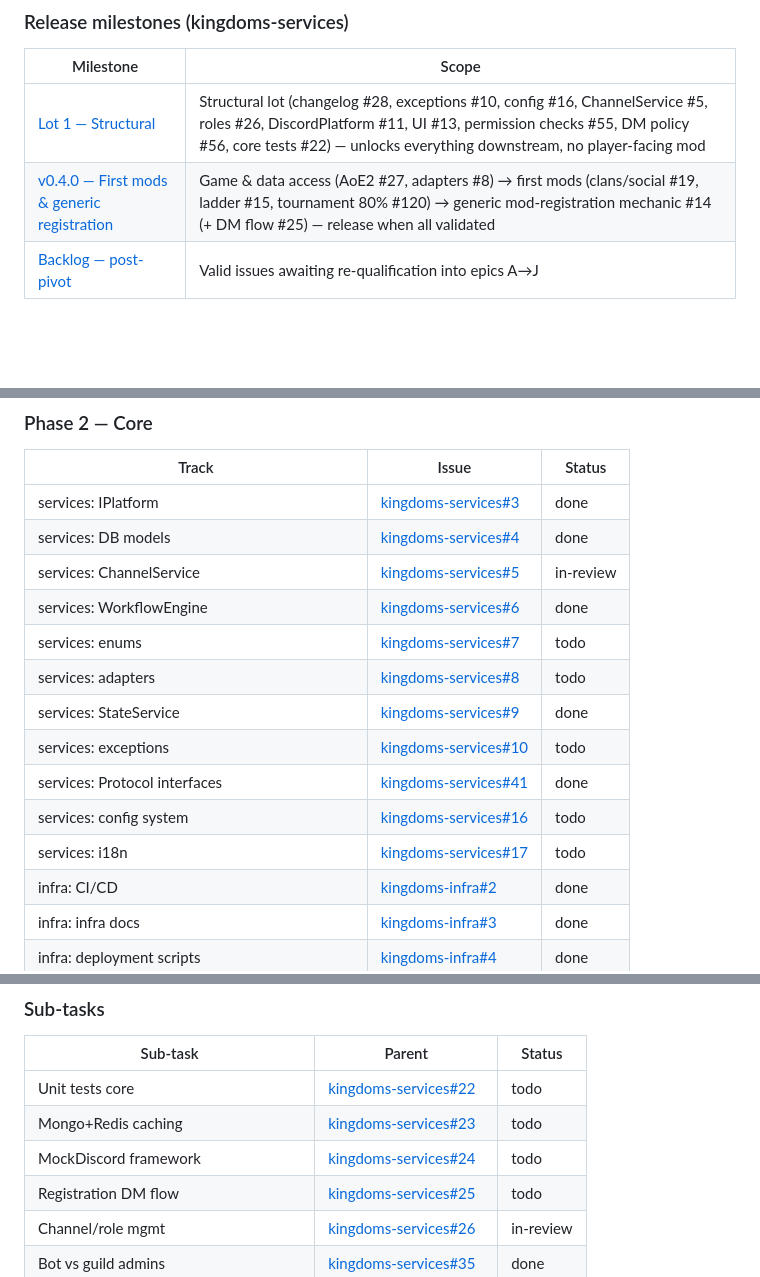
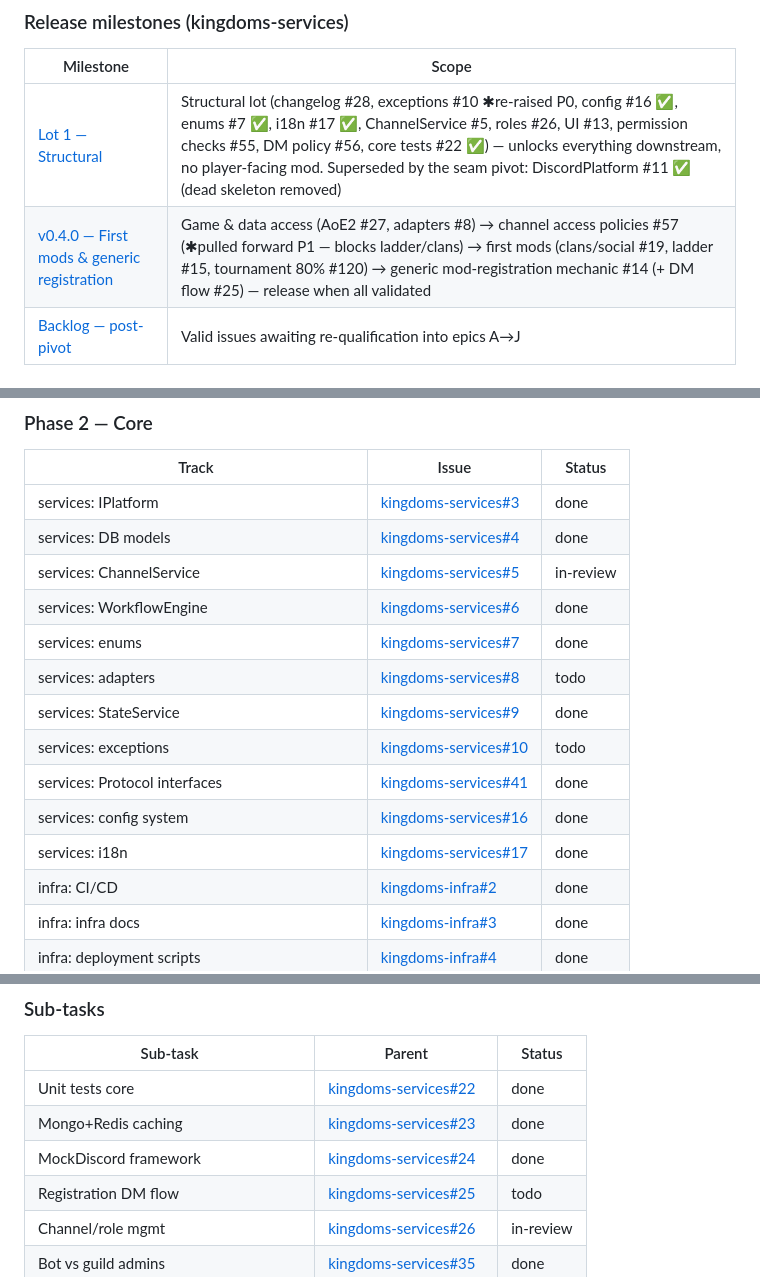
Before and after one commit to merlin-pinpin-org/kingdoms, a Markdown page: ROADMAP.md, 3 parts joined by grey strips. Rendered like a GitHub page; blank space fills up the shorter version.

Commit message:
docs(roadmap): structural review — 7 issues closed as satisfied/superseded, #10 re-raised P0, #57 pulled forward P1
- Closed satisfied: #7 (enums), #16 (config), #17 (i18n), #22 (core tests),
  #23 (Mongo+Redis), #24 (MockDiscord/SimCord)
- Closed superseded: #11 (DiscordPlatform dead skeleton removed)
- #10 exceptions: P3 -> P0 (last real Lot 1 item; standardize errors
  before the games/mods wave multiplies error paths)
- #57 channel access policies: P2 -> P1, Backlog -> v0.4.0 (blocks #15/#19)

Co-authored-by: merlin-pinpin <merlin-pinpin@users.noreply.github.com>

```diff
--- a/ROADMAP.md
+++ b/ROADMAP.md
@@ -15,8 +15,8 @@ Product plan (post-pivot): see the living document [kingdoms#109](https://github
 ### Release milestones (kingdoms-services)
 | Milestone | Scope |
 |-----------|-------|
-| [Lot 1 — Structural](https://github.com/merlin-pinpin-org/kingdoms-services/milestone/1) | Structural lot (changelog #28, exceptions #10, config #16, ChannelService #5, roles #26, DiscordPlatform #11, UI #13, permission checks #55, DM policy #56, core tests #22) — unlocks everything downstream, no player-facing mod |
-| [v0.4.0 — First mods & generic registration](https://github.com/merlin-pinpin-org/kingdoms-services/milestone/3) | Game & data access (AoE2 #27, adapters #8) → first mods (clans/social #19, ladder #15, tournament 80% #120) → generic mod-registration mechanic #14 (+ DM flow #25) — release when all validated |
+| [Lot 1 — Structural](https://github.com/merlin-pinpin-org/kingdoms-services/milestone/1) | Structural lot (changelog #28, exceptions #10 ✱re-raised P0, config #16 ✅, enums #7 ✅, i18n #17 ✅, ChannelService #5, roles #26, UI #13, permission checks #55, DM policy #56, core tests #22 ✅) — unlocks everything downstream, no player-facing mod. Superseded by the seam pivot: DiscordPlatform #11 ✅ (dead skeleton removed) |
+| [v0.4.0 — First mods & generic registration](https://github.com/merlin-pinpin-org/kingdoms-services/milestone/3) | Game & data access (AoE2 #27, adapters #8) → channel access policies #57 (✱pulled forward P1 — blocks ladder/clans) → first mods (clans/social #19, ladder #15, tournament 80% #120) → generic mod-registration mechanic #14 (+ DM flow #25) — release when all validated |
 | [Backlog — post-pivot](https://github.com/merlin-pinpin-org/kingdoms-services/milestone/2) | Valid issues awaiting re-qualification into epics A→J |
 
 ### Phase 1 — Foundations
@@ -43,13 +43,13 @@ Product plan (post-pivot): see the living document [kingdoms#109](https://github
 | services: DB models | [kingdoms-services#4](https://github.com/merlin-pinpin-org/kingdoms-services/issues/4) | done |
 | services: ChannelService | [kingdoms-services#5](https://github.com/merlin-pinpin-org/kingdoms-services/issues/5) | in-review |
 | services: WorkflowEngine | [kingdoms-services#6](https://github.com/merlin-pinpin-org/kingdoms-services/issues/6) | done |
-| services: enums | [kingdoms-services#7](https://github.com/merlin-pinpin-org/kingdoms-services/issues/7) | todo |
+| services: enums | [kingdoms-services#7](https://github.com/merlin-pinpin-org/kingdoms-services/issues/7) | done |
 | services: adapters | [kingdoms-services#8](https://github.com/merlin-pinpin-org/kingdoms-services/issues/8) | todo |
 | services: StateService | [kingdoms-services#9](https://github.com/merlin-pinpin-org/kingdoms-services/issues/9) | done |
 | services: exceptions | [kingdoms-services#10](https://github.com/merlin-pinpin-org/kingdoms-services/issues/10) | todo |
 | services: Protocol interfaces | [kingdoms-services#41](https://github.com/merlin-pinpin-org/kingdoms-services/issues/41) | done |
-| services: config system | [kingdoms-services#16](https://github.com/merlin-pinpin-org/kingdoms-services/issues/16) | todo |
-| services: i18n | [kingdoms-services#17](https://github.com/merlin-pinpin-org/kingdoms-services/issues/17) | todo |
+| services: config system | [kingdoms-services#16](https://github.com/merlin-pinpin-org/kingdoms-services/issues/16) | done |
+| services: i18n | [kingdoms-services#17](https://github.com/merlin-pinpin-org/kingdoms-services/issues/17) | done |
 | infra: CI/CD | [kingdoms-infra#2](https://github.com/merlin-pinpin-org/kingdoms-infra/issues/2) | done |
 | infra: infra docs | [kingdoms-infra#3](https://github.com/merlin-pinpin-org/kingdoms-infra/issues/3) | done |
 | infra: deployment scripts | [kingdoms-infra#4](https://github.com/merlin-pinpin-org/kingdoms-infra/issues/4) | done |
@@ -96,9 +96,9 @@ Product plan (post-pivot): see the living document [kingdoms#109](https://github
 ### Sub-tasks
 | Sub-task | Parent | Status |
 |----------|--------|--------|
-| Unit tests core | [kingdoms-services#22](https://github.com/merlin-pinpin-org/kingdoms-services/issues/22) | todo |
-| Mongo+Redis caching | [kingdoms-services#23](https://github.com/merlin-pinpin-org/kingdoms-services/issues/23) | todo |
-| MockDiscord framework | [kingdoms-services#24](https://github.com/merlin-pinpin-org/kingdoms-services/issues/24) | todo |
+| Unit tests core | [kingdoms-services#22](https://github.com/merlin-pinpin-org/kingdoms-services/issues/22) | done |
+| Mongo+Redis caching | [kingdoms-services#23](https://github.com/merlin-pinpin-org/kingdoms-services/issues/23) | done |
+| MockDiscord framework | [kingdoms-services#24](https://github.com/merlin-pinpin-org/kingdoms-services/issues/24) | done |
 | Registration DM flow | [kingdoms-services#25](https://github.com/merlin-pinpin-org/kingdoms-services/issues/25) | todo |
 | Channel/role mgmt | [kingdoms-services#26](https://github.com/merlin-pinpin-org/kingdoms-services/issues/26) | in-review |
 | Bot vs guild admins | [kingdoms-services#35](https://github.com/merlin-pinpin-org/kingdoms-services/issues/35) | done |
```
Also changed, not shown: other parts of ROADMAP.md (+2 -1 lines).
